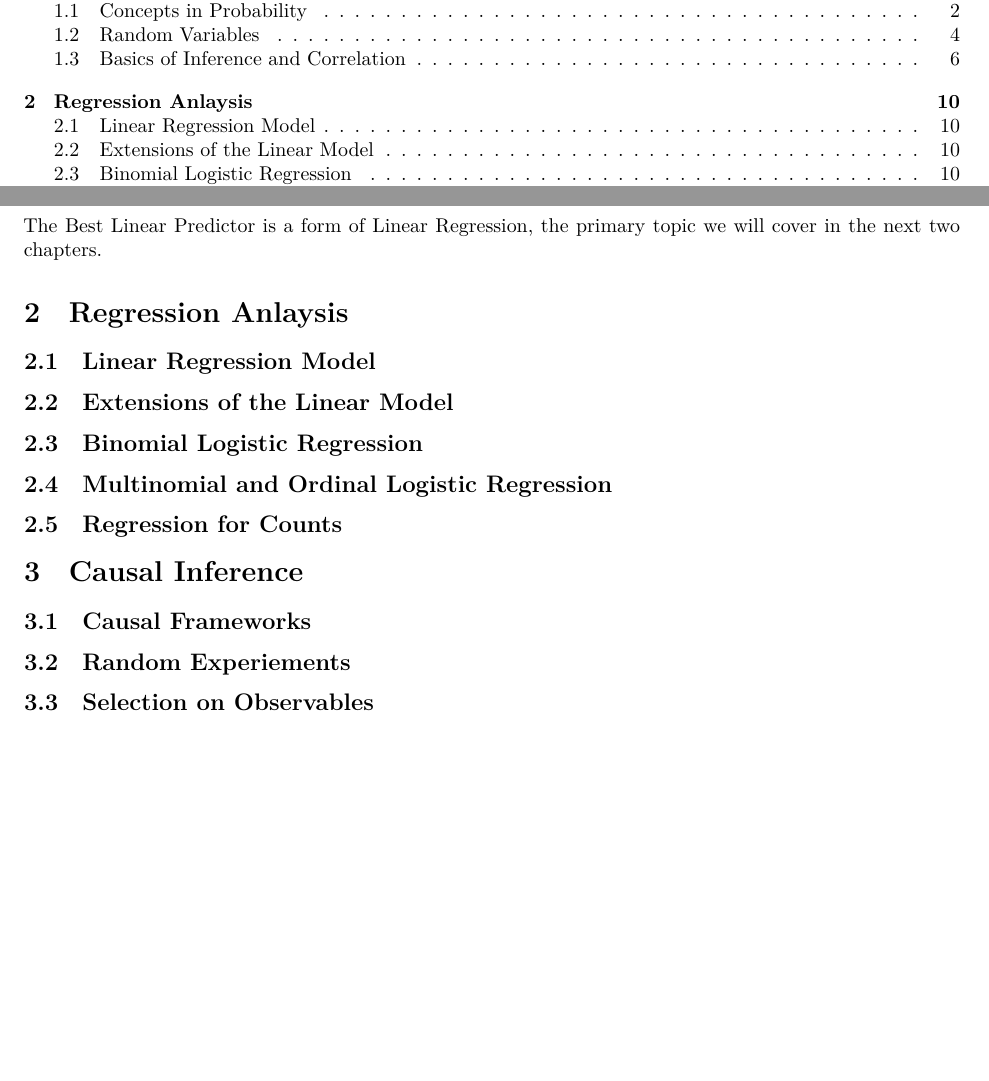
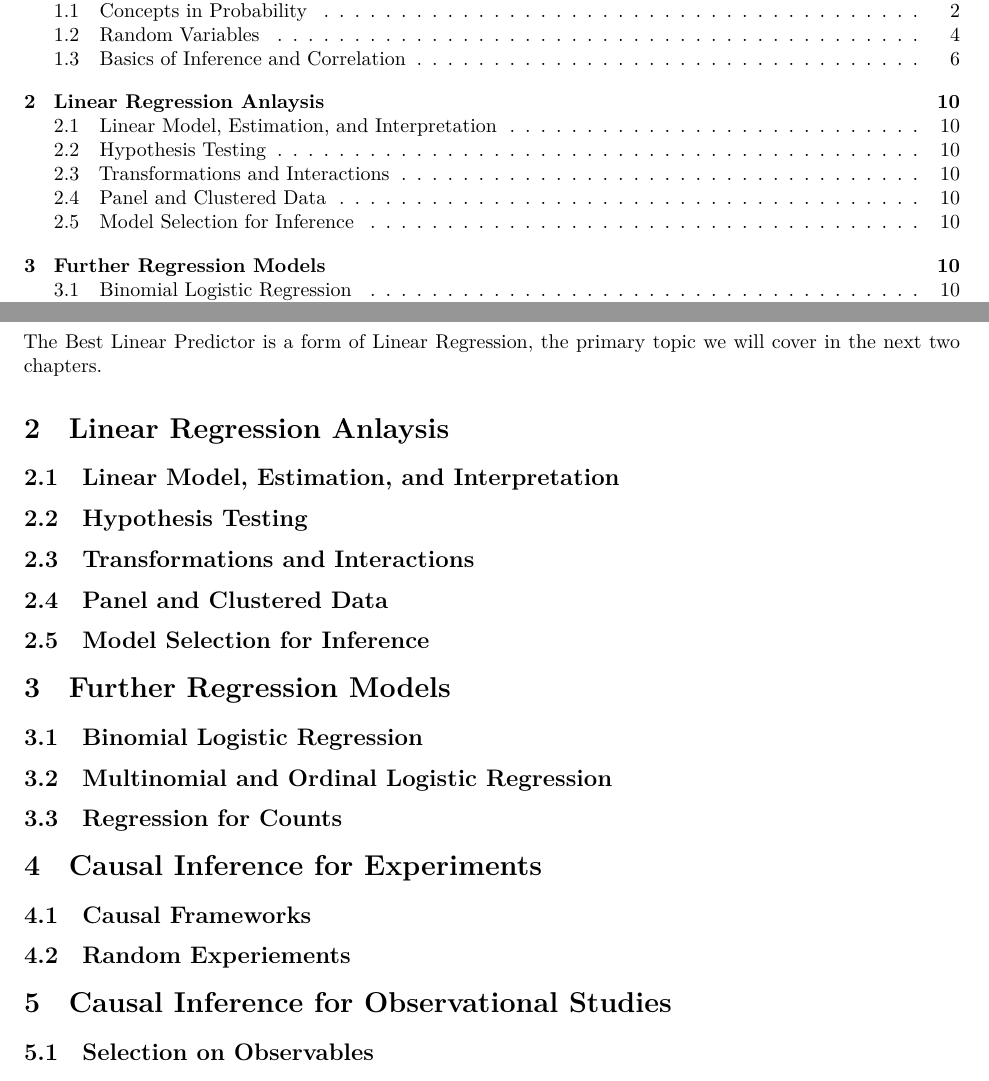
Before and after one commit to kevinli03/kevinli03.github.io, a Quarto document (econometrics.qmd): two parts of pages 1 and 10 of 10, joined at a grey line, cut so that both start at the same text, the shorter picture padded with empty space. Rendered offline with R 4.5, knitr and Pandoc in place of Quarto, then LaTeX, with nearby package versions.

Commit message:
updated books

```diff
--- a/econometrics.qmd
+++ b/econometrics.qmd
@@ -333,11 +333,19 @@ However, how do we draw a best fit line that fits the data? After all, if we can
 
 The Best Linear Predictor is a form of Linear Regression, the primary topic we will cover in the next two chapters.
 
-# Regression Anlaysis
+# Linear Regression Anlaysis
 
-## Linear Regression Model
+## Linear Model, Estimation, and Interpretation
 
-## Extensions of the Linear Model
+## Hypothesis Testing
+
+## Transformations and Interactions
+
+## Panel and Clustered Data
+
+## Model Selection for Inference
+
+# Further Regression Models
 
 ## Binomial Logistic Regression
 
@@ -345,11 +353,13 @@ The Best Linear Predictor is a form of Linear Regression, the primary topic we w
 
 ## Regression for Counts
 
-# Causal Inference
+# Causal Inference for Experiments
 
 ## Causal Frameworks
 
 ## Random Experiements
+
+# Causal Inference for Observational Studies
 
 ## Selection on Observables
 
```
Also changed, not shown: politicaleconomy.qmd (+1 -1 lines), econometrics.pdf, politicaleconomy.pdf.
